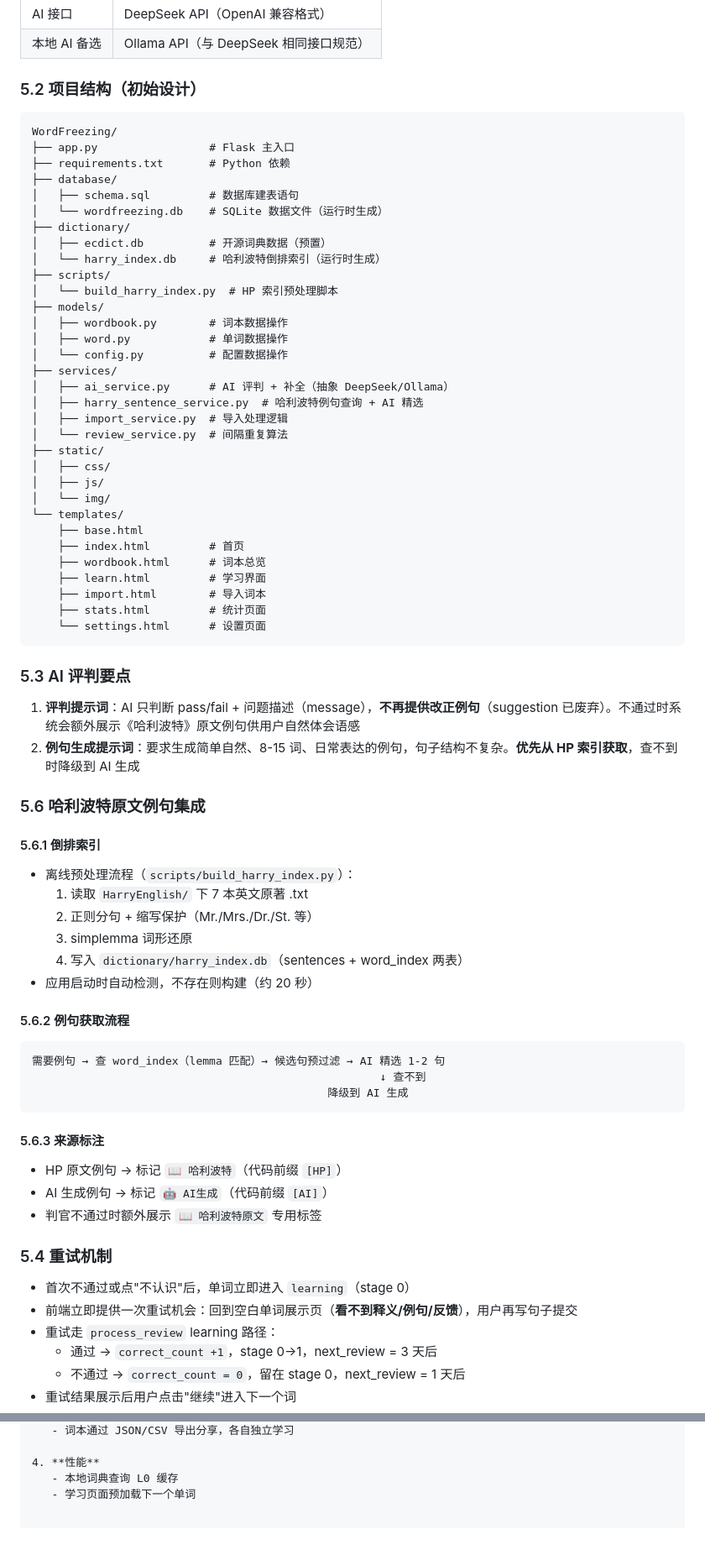
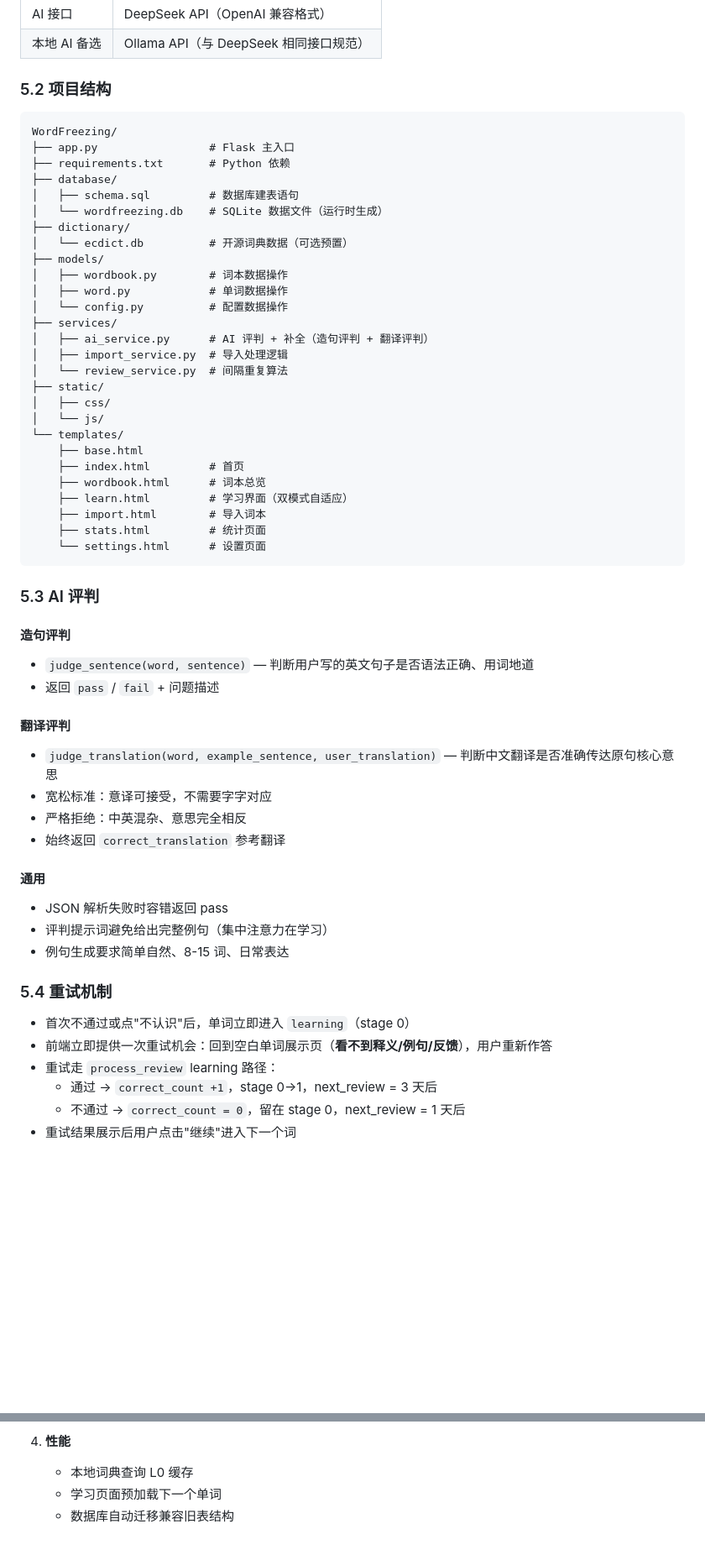
Before and after one commit to SilenceGx/WordFreezing, a Markdown page: PROJECT_SPEC.md, 2 parts joined by grey strips. Shown at 84% size. Drawn GitHub-style; blank space fills up the shorter version.

````diff
--- a/PROJECT_SPEC.md
+++ b/PROJECT_SPEC.md
@@ -191,7 +220,7 @@ learning (stage 2) ── 7 天后到期 → 造句通过 ──→ mastered ✅
 | AI 接口 | DeepSeek API（OpenAI 兼容格式） |
 | 本地 AI 备选 | Ollama API（与 DeepSeek 相同接口规范） |
 
-### 5.2 项目结构（初始设计）
+### 5.2 项目结构
 
 ```
 WordFreezing/
@@ -201,64 +230,49 @@ WordFreezing/
 │   ├── schema.sql         # 数据库建表语句
 │   └── wordfreezing.db    # SQLite 数据文件（运行时生成）
 ├── dictionary/
-│   ├── ecdict.db          # 开源词典数据（预置）
-│   └── harry_index.db     # 哈利波特倒排索引（运行时生成）
-├── scripts/
-│   └── build_harry_index.py  # HP 索引预处理脚本
+│   └── ecdict.db          # 开源词典数据（可选预置）
 ├── models/
 │   ├── wordbook.py        # 词本数据操作
 │   ├── word.py            # 单词数据操作
 │   └── config.py          # 配置数据操作
 ├── services/
-│   ├── ai_service.py      # AI 评判 + 补全（抽象 DeepSeek/Ollama）
-│   ├── harry_sentence_service.py  # 哈利波特例句查询 + AI 精选
+│   ├── ai_service.py      # AI 评判 + 补全（造句评判 + 翻译评判）
 │   ├── import_service.py  # 导入处理逻辑
 │   └── review_service.py  # 间隔重复算法
 ├── static/
 │   ├── css/
-│   ├── js/
-│   └── img/
+│   └── js/
 └── templates/
     ├── base.html
     ├── index.html         # 首页
     ├── wordbook.html      # 词本总览
-    ├── learn.html         # 学习界面
+    ├── learn.html         # 学习界面（双模式自适应）
     ├── import.html        # 导入词本
     ├── stats.html         # 统计页面
     └── settings.html      # 设置页面
 ```
 
-### 5.3 AI 评判要点
+### 5.3 AI 评判
 
-1. **评判提示词**：AI 只判断 pass/fail + 问题描述（message），**不再提供改正例句**（suggestion 已废弃）。不通过时系统会额外展示《哈利波特》原文例句供用户自然体会语感
-2. **例句生成提示词**：要求生成简单自然、8-15 词、日常表达的例句，句子结构不复杂。**优先从 HP 索引获取**，查不到时降级到 AI 生成
+#### 造句评判
+- `judge_sentence(word, sentence)` — 判断用户写的英文句子是否语法正确、用词地道
+- 返回 `pass` / `fail` + 问题描述
 
-### 5.6 哈利波特原文例句集成
+#### 翻译评判
+- `judge_translation(word, example_sentence, user_translation)` — 判断中文翻译是否准确传达原句核心意思
+- 宽松标准：意译可接受，不需要字字对应
+- 严格拒绝：中英混杂、意思完全相反
+- 始终返回 `correct_translation` 参考翻译
 
-#### 5.6.1 倒排索引
-- 离线预处理流程（`scripts/build_harry_index.py`）：
-  1. 读取 `HarryEnglish/` 下 7 本英文原著 .txt
-  2. 正则分句 + 缩写保护（Mr./Mrs./Dr./St. 等）
-  3. simplemma 词形还原
-  4. 写入 `dictionary/harry_index.db`（sentences + word_index 两表）
-- 应用启动时自动检测，不存在则构建（约 20 秒）
-
-#### 5.6.2 例句获取流程
-```
-需要例句 → 查 word_index（lemma 匹配）→ 候选句预过滤 → AI 精选 1-2 句
-                                                     ↓ 查不到
-                                             降级到 AI 生成
-```
-
-#### 5.6.3 来源标注
-- HP 原文例句 → 标记 `📖 哈利波特`（代码前缀 `[HP]`）
-- AI 生成例句 → 标记 `🤖 AI生成`（代码前缀 `[AI]`）
-- 判官不通过时额外展示 `📖 哈利波特原文` 专用标签
+#### 通用
+- JSON 解析失败时容错返回 pass
+- 评判提示词避免给出完整例句（集中注意力在学习）
+- 例句生成要求简单自然、8-15 词、日常表达
 
 ### 5.4 重试机制
 
 - 首次不通过或点"不认识"后，单词立即进入 `learning`（stage 0）
-- 前端立即提供一次重试机会：回到空白单词展示页（**看不到释义/例句/反馈**），用户再写句子提交
+- 前端立即提供一次重试机会：回到空白单词展示页（**看不到释义/例句/反馈**），用户重新作答
 - 重试走 `process_review` learning 路径：
   - 通过 → `correct_count +1`，stage 0→1，next_review = 3 天后
   - 不通过 → `correct_count = 0`，留在 stage 0，next_review = 1 天后
@@ -408,3 +446,4 @@ WordFreezing/
 4. **性能**
    - 本地词典查询 L0 缓存
    - 学习页面预加载下一个单词
+   - 数据库自动迁移兼容旧表结构
````
Also changed, not shown: other parts of PROJECT_SPEC.md (+150 -97 lines), DEVELOPMENT_LOG.md (+59 -62 lines).
